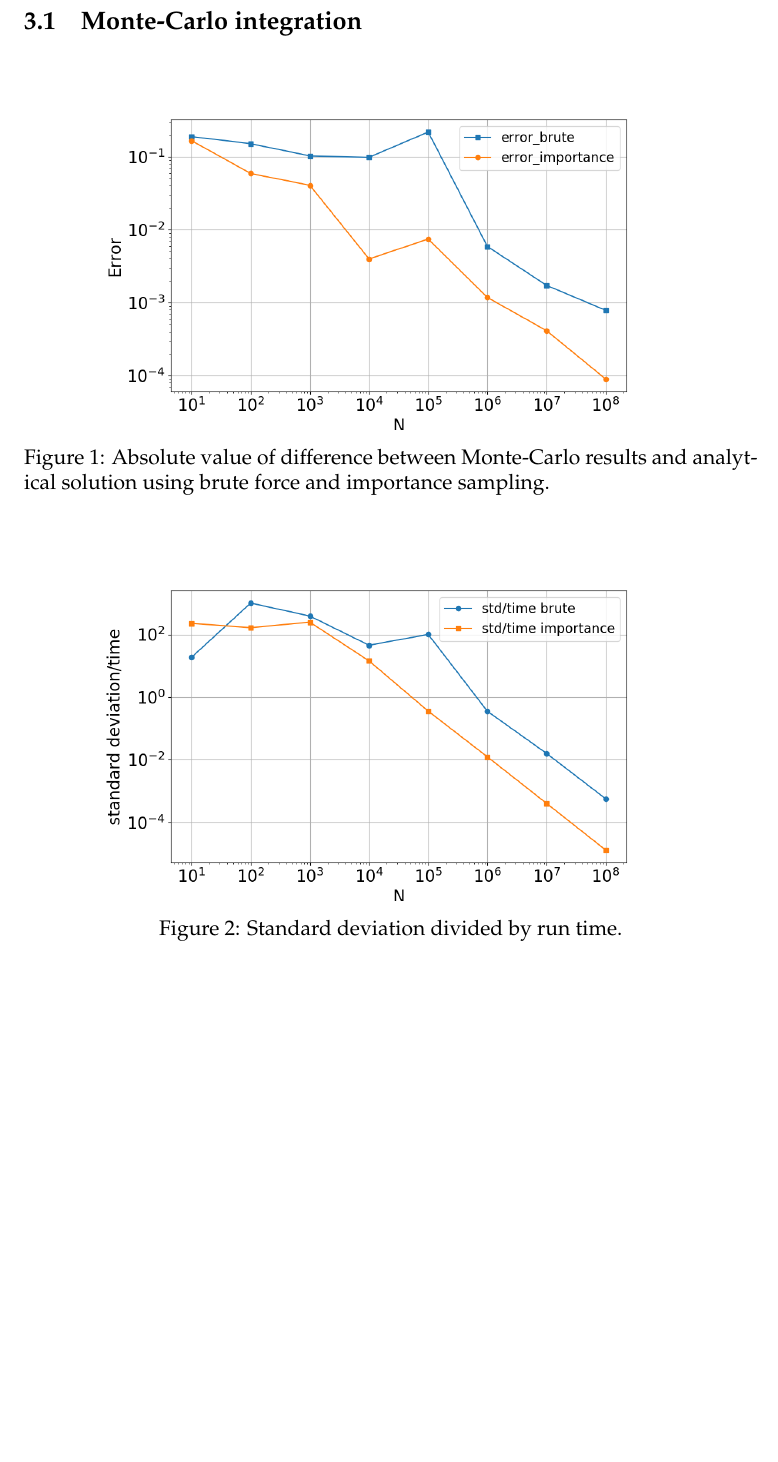
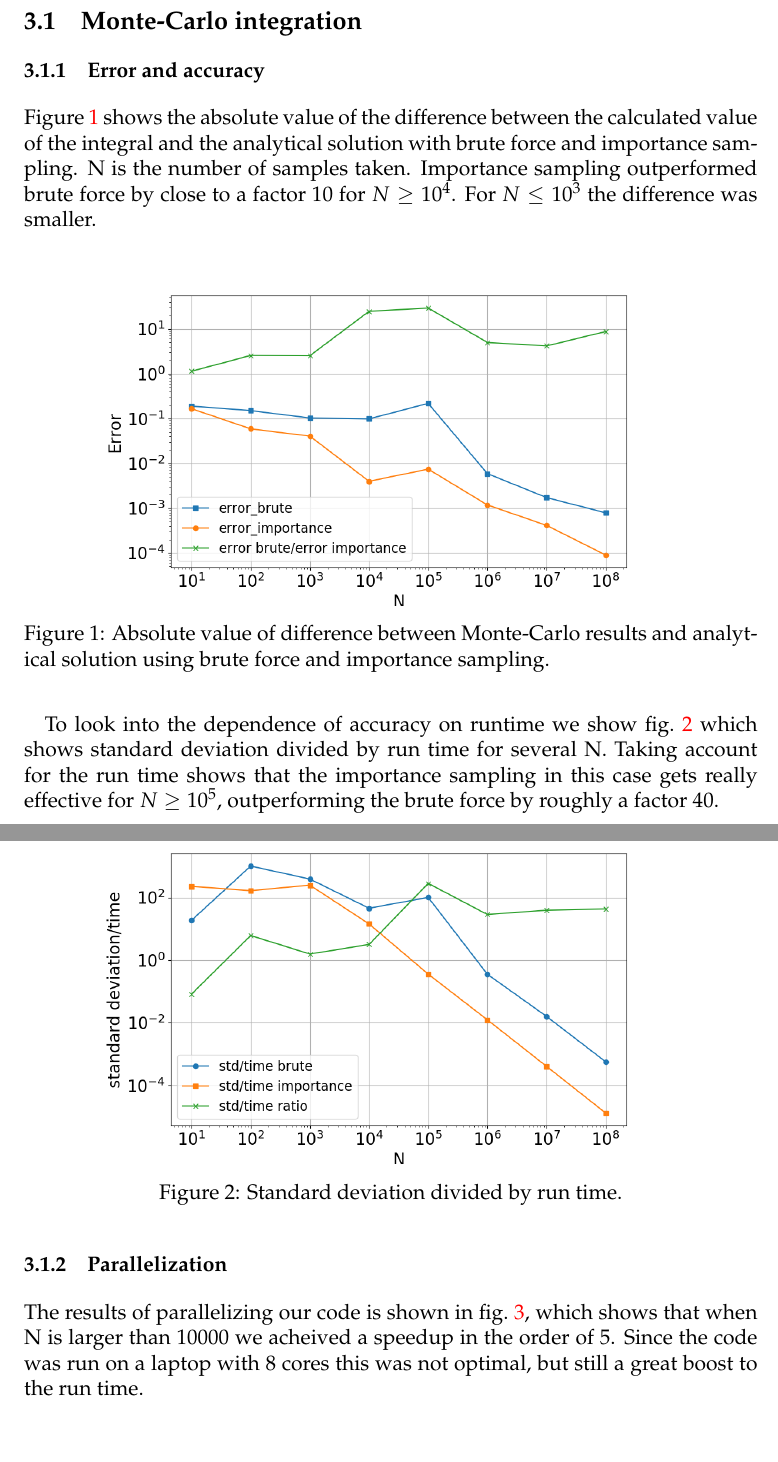
Before and after one commit to ejgal/FYS4150, a LaTeX document (Project3/latex/main.tex, which reads Project3/latex/results.tex): part of page 5 of 6 before the commit and two parts of pages 5 and 6 of 6 after it, the two joined at a grey line, cut so that both start at the same text, the shorter picture padded with empty space. Compiled offline with pdfLaTeX.

Commit message:
More writing about monte-carlo results

```diff
--- a/Project3/latex/results.tex
+++ b/Project3/latex/results.tex
@@ -3,6 +3,13 @@
 
 \subsection{Monte-Carlo integration}
 
+\subsubsection{Error and accuracy}
+
+\Cref{fig:mc_error} shows the absolute value of the difference between the
+calculated value of the integral and the analytical solution with brute force
+and importance sampling. N is the number of samples taken.
+Importance sampling outperformed brute force by close to a factor 10 for $N \geq 10^4$.
+For $N \leq 10^3$ the difference was smaller.
 
 \begin{figure}[H]
   \centering
@@ -13,6 +20,11 @@
   \label{fig:mc_error}
 \end{figure}
 
+To look into the dependence of accuracy on runtime we show \cref{fig:mc_std_time}
+which shows standard deviation divided by run time for several N. Taking account
+for the run time shows that the importance sampling in this case gets really
+effective for $N \geq 10^5$, outperforming the brute force by roughly a factor
+40.
 
 \begin{figure}[H]
   \centering
@@ -22,6 +34,12 @@
   \label{fig:mc_std_time}
 \end{figure}
 
+\subsubsection{Parallelization}
+
+The results of parallelizing our code is shown in \cref{fig:mc_time_ratio}, which
+shows that when N is larger than 10000 we acheived a speedup in the order of 5.
+Since the code was run on a laptop with 8 cores this was not optimal, but still
+a great boost to the run time.
 
 \begin{figure}[H]
   \centering
```
Also changed, not shown: Project3/figures/mc_error.png, Project3/figures/mc_std_time.png, 1 other file.
